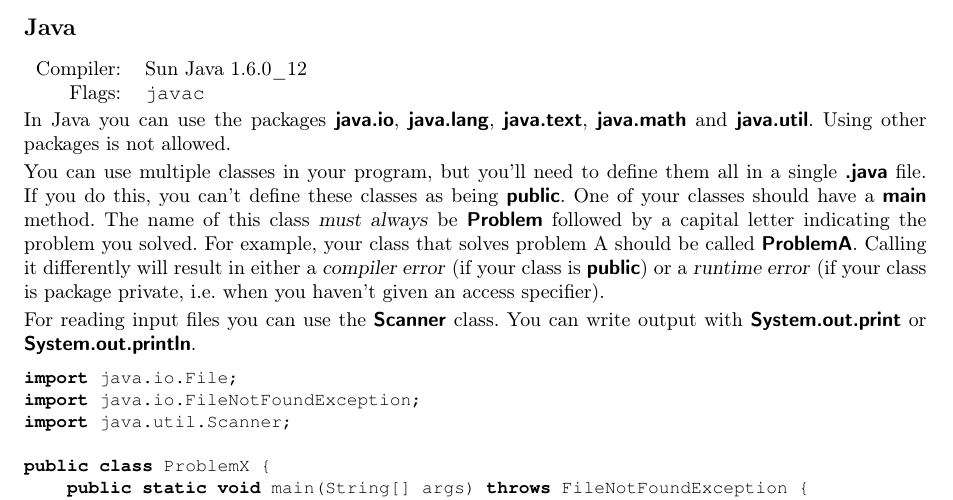
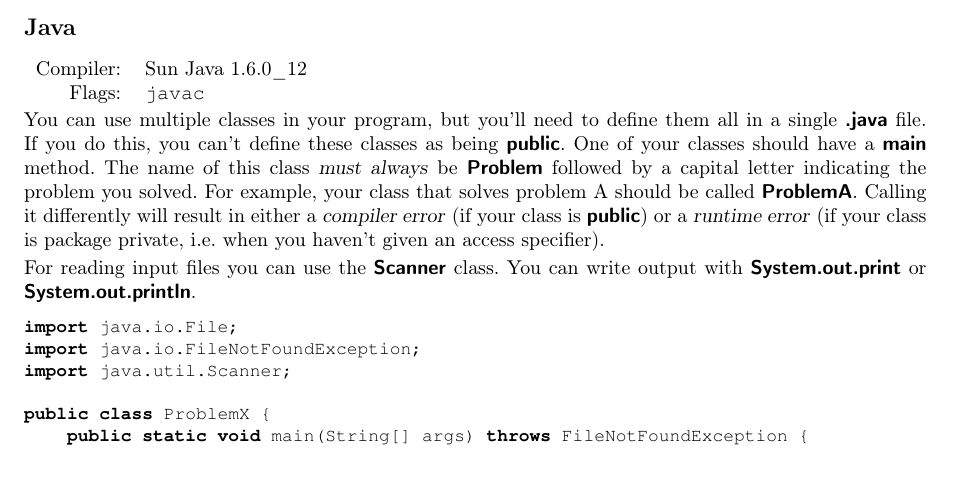
Before and after one commit to WISVCH/szp4, a LaTeX document (doc/teaminfo.tex): part of page 2 of 2, cut so that both start at the same text. Compiled offline with pdfLaTeX.

Commit message:
Remove limitions on java packages that can be used in team information

```diff
--- a/doc/teaminfo.tex
+++ b/doc/teaminfo.tex
@@ -96,8 +96,6 @@ Compiler: & Sun Java 1.6.0\_12 \\
 Flags: & {\tt javac} \\
 \end{tabular}
 
-In Java you can use the packages |java.io|, |java.lang|, |java.text|, |java.math| and |java.util|. Using other packages is not allowed.
-
 You can use multiple classes in your program, but you'll need to define them all in a single |.java| file. If you do this, you can't define these classes as being |public|. One of your classes should have a |main| method. The name of this class \emph{must always} be |Problem| followed by a capital letter indicating the problem you solved. For example, your class that solves problem A should be called |ProblemA|. Calling it differently will result in either a \emph{compiler error} (if your class is |public|) or a \emph{runtime error} (if your class is package private, i.e. when you haven't given an access specifier).
 
 For reading input files you can use the |Scanner| class. You can write output with |System.out.print| or |System.out.println|.
```
